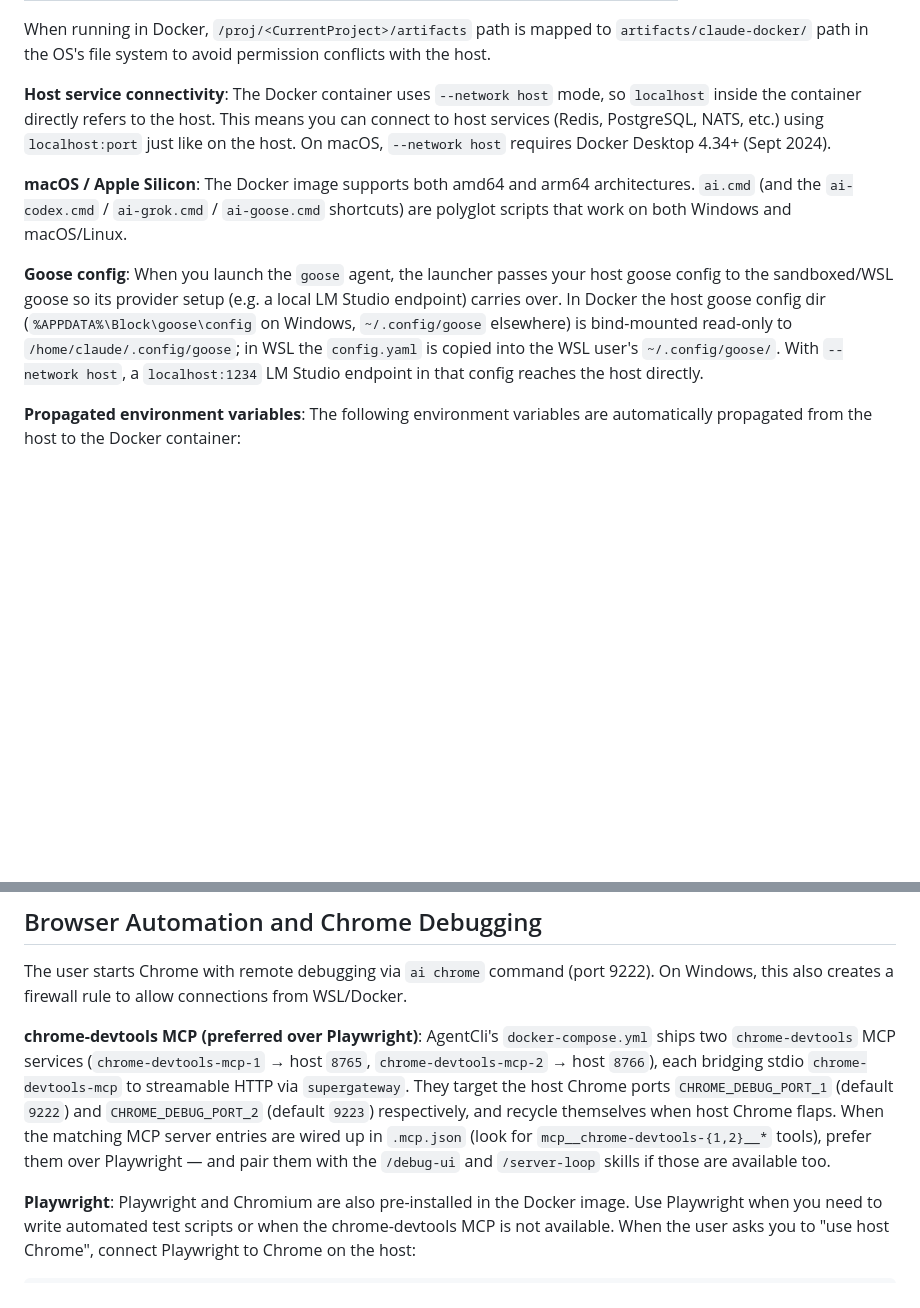
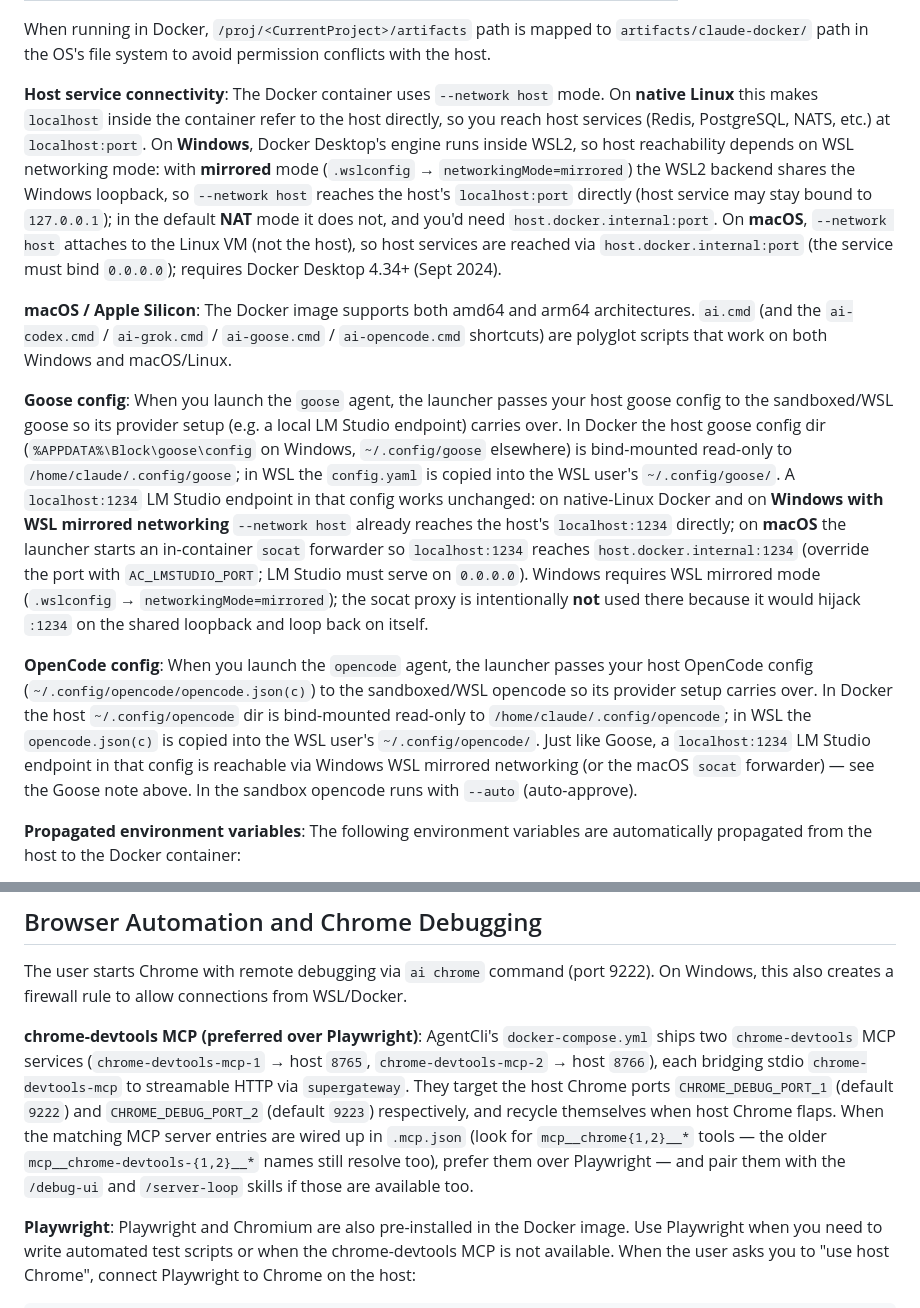
Before and after one commit to ActualLab/MauiNativeAotQuirks, a Markdown page: AGENTS.md, 2 parts joined by grey strips. Drawn GitHub-style; blank space fills up the shorter version.

```diff
--- a/AGENTS.md
+++ b/AGENTS.md
@@ -243,11 +246,13 @@ When running in Docker (`AC_OS` = `Linux in Docker`), the following tools are av
 
 When running in Docker, `/proj/<CurrentProject>/artifacts` path is mapped to `artifacts/claude-docker/` path in the OS's file system to avoid permission conflicts with the host.
 
-**Host service connectivity**: The Docker container uses `--network host` mode, so `localhost` inside the container directly refers to the host. This means you can connect to host services (Redis, PostgreSQL, NATS, etc.) using `localhost:port` just like on the host. On macOS, `--network host` requires Docker Desktop 4.34+ (Sept 2024).
+**Host service connectivity**: The Docker container uses `--network host` mode. On **native Linux** this makes `localhost` inside the container refer to the host directly, so you reach host services (Redis, PostgreSQL, NATS, etc.) at `localhost:port`. On **Windows**, Docker Desktop's engine runs inside WSL2, so host reachability depends on WSL networking mode: with **mirrored** mode (`.wslconfig` → `networkingMode=mirrored`) the WSL2 backend shares the Windows loopback, so `--network host` reaches the host's `localhost:port` directly (host service may stay bound to `127.0.0.1`); in the default **NAT** mode it does not, and you'd need `host.docker.internal:port`. On **macOS**, `--network host` attaches to the Linux VM (not the host), so host services are reached via `host.docker.internal:port` (the service must bind `0.0.0.0`); requires Docker Desktop 4.34+ (Sept 2024).
 
-**macOS / Apple Silicon**: The Docker image supports both amd64 and arm64 architectures. `ai.cmd` (and the `ai-codex.cmd` / `ai-grok.cmd` / `ai-goose.cmd` shortcuts) are polyglot scripts that work on both Windows and macOS/Linux.
+**macOS / Apple Silicon**: The Docker image supports both amd64 and arm64 architectures. `ai.cmd` (and the `ai-codex.cmd` / `ai-grok.cmd` / `ai-goose.cmd` / `ai-opencode.cmd` shortcuts) are polyglot scripts that work on both Windows and macOS/Linux.
 
-**Goose config**: When you launch the `goose` agent, the launcher passes your host goose config to the sandboxed/WSL goose so its provider setup (e.g. a local LM Studio endpoint) carries over. In Docker the host goose config dir (`%APPDATA%\Block\goose\config` on Windows, `~/.config/goose` elsewhere) is bind-mounted read-only to `/home/claude/.config/goose`; in WSL the `config.yaml` is copied into the WSL user's `~/.config/goose/`. With `--network host`, a `localhost:1234` LM Studio endpoint in that config reaches the host directly.
+**Goose config**: When you launch the `goose` agent, the launcher passes your host goose config to the sandboxed/WSL goose so its provider setup (e.g. a local LM Studio endpoint) carries over. In Docker the host goose config dir (`%APPDATA%\Block\goose\config` on Windows, `~/.config/goose` elsewhere) is bind-mounted read-only to `/home/claude/.config/goose`; in WSL the `config.yaml` is copied into the WSL user's `~/.config/goose/`. A `localhost:1234` LM Studio endpoint in that config works unchanged: on native-Linux Docker and on **Windows with WSL mirrored networking** `--network host` already reaches the host's `localhost:1234` directly; on **macOS** the launcher starts an in-container `socat` forwarder so `localhost:1234` reaches `host.docker.internal:1234` (override the port with `AC_LMSTUDIO_PORT`; LM Studio must serve on `0.0.0.0`). Windows requires WSL mirrored mode (`.wslconfig` → `networkingMode=mirrored`); the socat proxy is intentionally **not** used there because it would hijack `:1234` on the shared loopback and loop back on itself.
+
+**OpenCode config**: When you launch the `opencode` agent, the launcher passes your host OpenCode config (`~/.config/opencode/opencode.json(c)`) to the sandboxed/WSL opencode so its provider setup carries over. In Docker the host `~/.config/opencode` dir is bind-mounted read-only to `/home/claude/.config/opencode`; in WSL the `opencode.json(c)` is copied into the WSL user's `~/.config/opencode/`. Just like Goose, a `localhost:1234` LM Studio endpoint in that config is reachable via Windows WSL mirrored networking (or the macOS `socat` forwarder) — see the Goose note above. In the sandbox opencode runs with `--auto` (auto-approve).
 
 **Propagated environment variables**: The following environment variables are automatically propagated from the host to the Docker container:
 - Variables containing `__` in their names (e.g., `ChatSettings__OpenAIApiKey` for .NET configuration)
@@ -268,7 +273,7 @@ When running in Docker, `/proj/<CurrentProject>/artifacts` path is mapped to `ar
 
 The user starts Chrome with remote debugging via `ai chrome` command (port 9222). On Windows, this also creates a firewall rule to allow connections from WSL/Docker.
 
-**chrome-devtools MCP (preferred over Playwright)**: AgentCli's `docker-compose.yml` ships two `chrome-devtools` MCP services (`chrome-devtools-mcp-1` → host `8765`, `chrome-devtools-mcp-2` → host `8766`), each bridging stdio `chrome-devtools-mcp` to streamable HTTP via `supergateway`. They target the host Chrome ports `CHROME_DEBUG_PORT_1` (default `9222`) and `CHROME_DEBUG_PORT_2` (default `9223`) respectively, and recycle themselves when host Chrome flaps. When the matching MCP server entries are wired up in `.mcp.json` (look for `mcp__chrome-devtools-{1,2}__*` tools), prefer them over Playwright — and pair them with the `/debug-ui` and `/server-loop` skills if those are available too.
+**chrome-devtools MCP (preferred over Playwright)**: AgentCli's `docker-compose.yml` ships two `chrome-devtools` MCP services (`chrome-devtools-mcp-1` → host `8765`, `chrome-devtools-mcp-2` → host `8766`), each bridging stdio `chrome-devtools-mcp` to streamable HTTP via `supergateway`. They target the host Chrome ports `CHROME_DEBUG_PORT_1` (default `9222`) and `CHROME_DEBUG_PORT_2` (default `9223`) respectively, and recycle themselves when host Chrome flaps. When the matching MCP server entries are wired up in `.mcp.json` (look for `mcp__chrome{1,2}__*` tools — the older `mcp__chrome-devtools-{1,2}__*` names still resolve too), prefer them over Playwright — and pair them with the `/debug-ui` and `/server-loop` skills if those are available too.
 
 **Playwright**: Playwright and Chromium are also pre-installed in the Docker image. Use Playwright when you need to write automated test scripts or when the chrome-devtools MCP is not available. When the user asks you to "use host Chrome", connect Playwright to Chrome on the host:
 
```
Also changed, not shown: other parts of AGENTS.md (+22 -19 lines), CLAUDE.md (+28 -23 lines).
